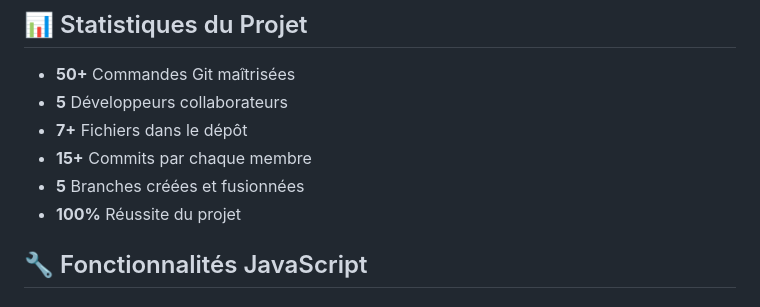
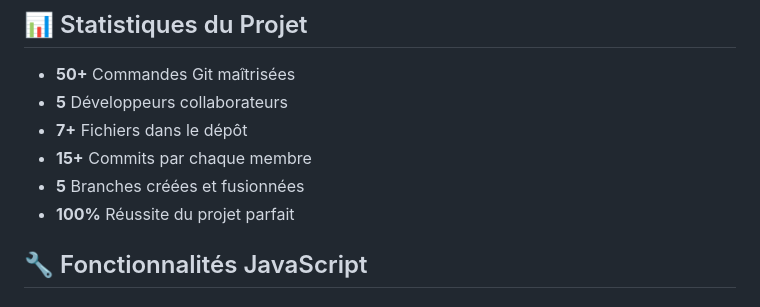
Before and after one commit to LindsayRKG/Pat_Patrouille, a Markdown page: README.md, the part around the change. Rendered like a GitHub page.

Commit message:
modification readme statistique

```diff
--- a/README.md
+++ b/README.md
@@ -116,7 +116,7 @@ Le portfolio est entièrement responsive avec des breakpoints pour :
 - **7+** Fichiers dans le dépôt
 - **15+** Commits par chaque membre
 - **5** Branches créées et fusionnées
-- **100%** Réussite du projet
+- **100%** Réussite du projet parfait
 
 ## 🔧 Fonctionnalités JavaScript
 
```
